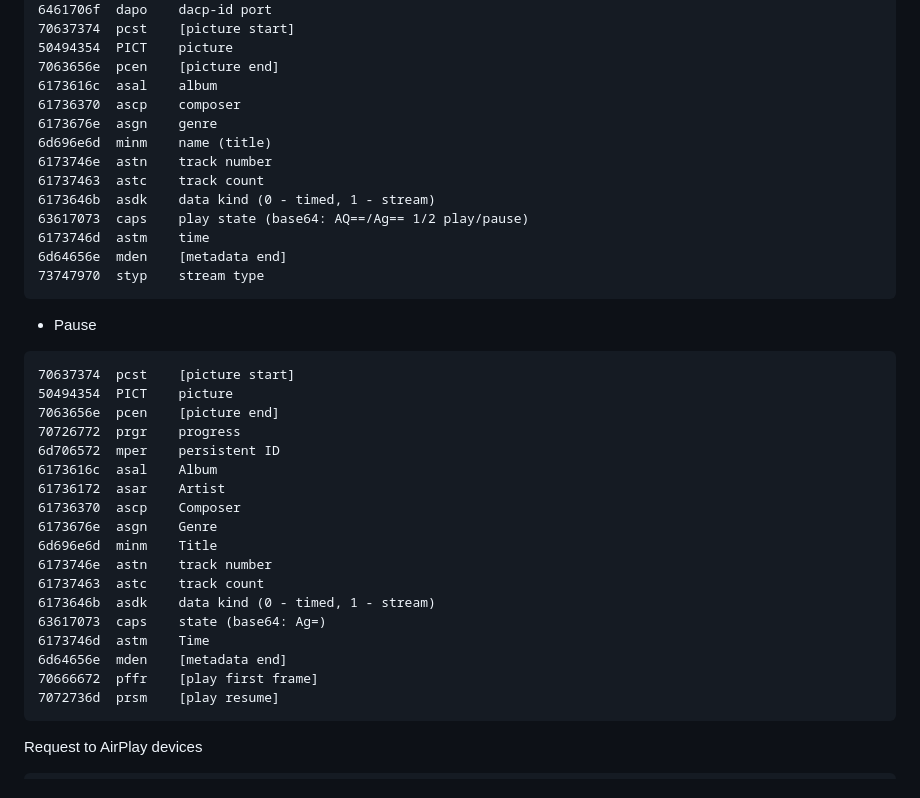
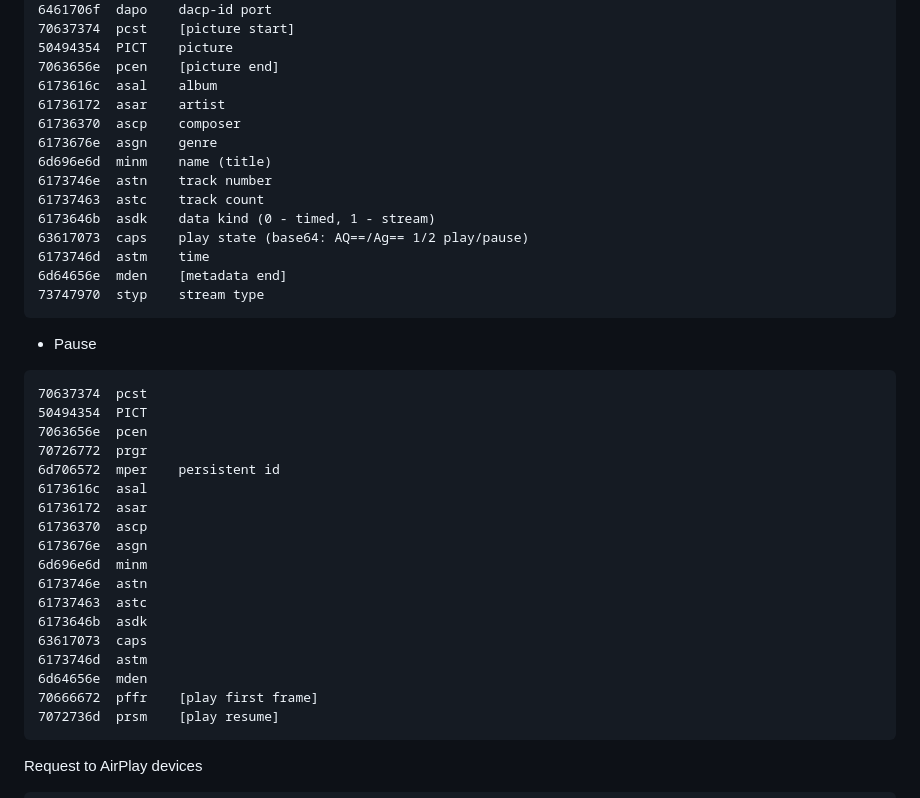
Before and after one commit to rern/_assets, a Markdown page: Notes/shairport-sync/README.md, the part around the change. Rendered like a GitHub page.

````diff
--- a/Notes/shairport-sync/README.md
+++ b/Notes/shairport-sync/README.md
@@ -125,6 +125,7 @@ cat /tmp/shairport-sync-metadata
 50494354  PICT    picture
 7063656e  pcen    [picture end]
 6173616c  asal    album
+61736172  asar    artist
 61736370  ascp    composer
 6173676e  asgn    genre
 6d696e6d  minm    name (title)
@@ -138,22 +139,22 @@ cat /tmp/shairport-sync-metadata
 ```
 - Pause
 ```
-70637374  pcst    [picture start]
-50494354  PICT    picture
-7063656e  pcen    [picture end]
-70726772  prgr    progress
-6d706572  mper    persistent ID
-6173616c  asal    Album
-61736172  asar    Artist
-61736370  ascp    Composer
-6173676e  asgn    Genre
-6d696e6d  minm    Title
-6173746e  astn    track number
-61737463  astc    track count
-6173646b  asdk    data kind (0 - timed, 1 - stream)
-63617073  caps    state (base64: Ag=)
-6173746d  astm    Time
-6d64656e  mden    [metadata end]
+70637374  pcst
+50494354  PICT
+7063656e  pcen
+70726772  prgr
+6d706572  mper    persistent id
+6173616c  asal
+61736172  asar
+61736370  ascp
+6173676e  asgn
+6d696e6d  minm
+6173746e  astn
+61737463  astc
+6173646b  asdk
+63617073  caps
+6173746d  astm
+6d64656e  mden
 70666672  pffr    [play first frame]
 7072736d  prsm    [play resume]
 ```
````
